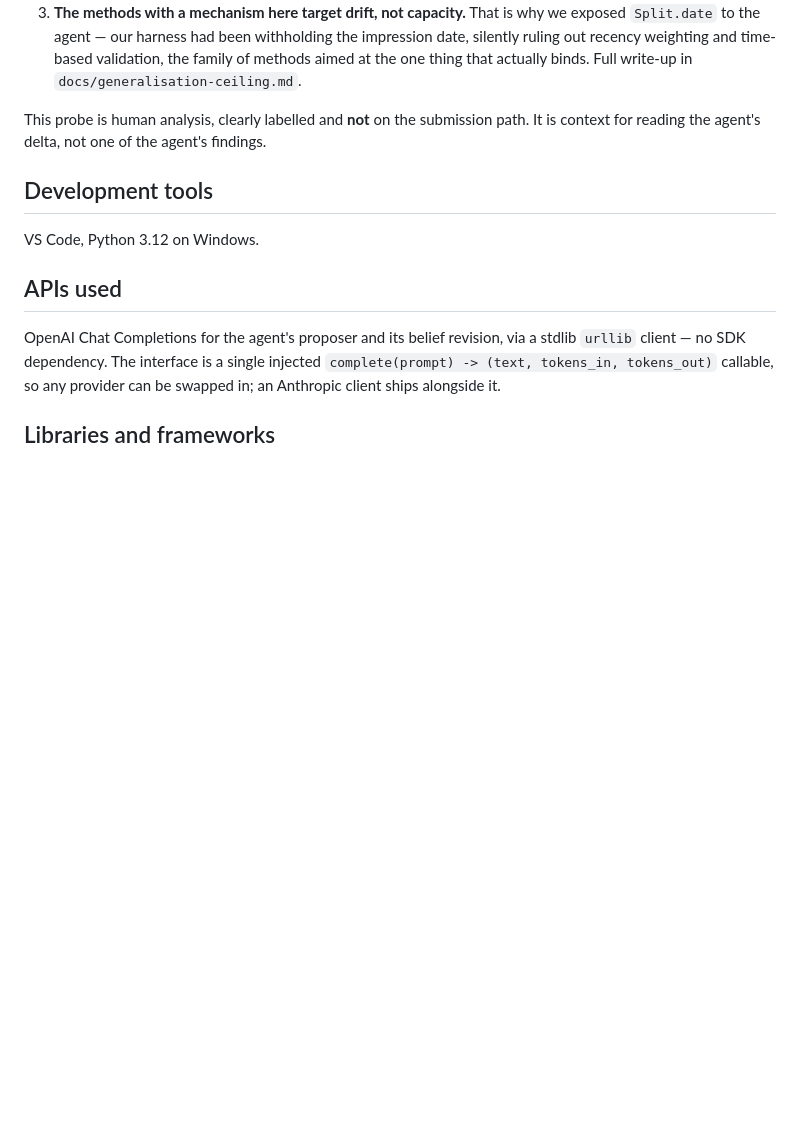
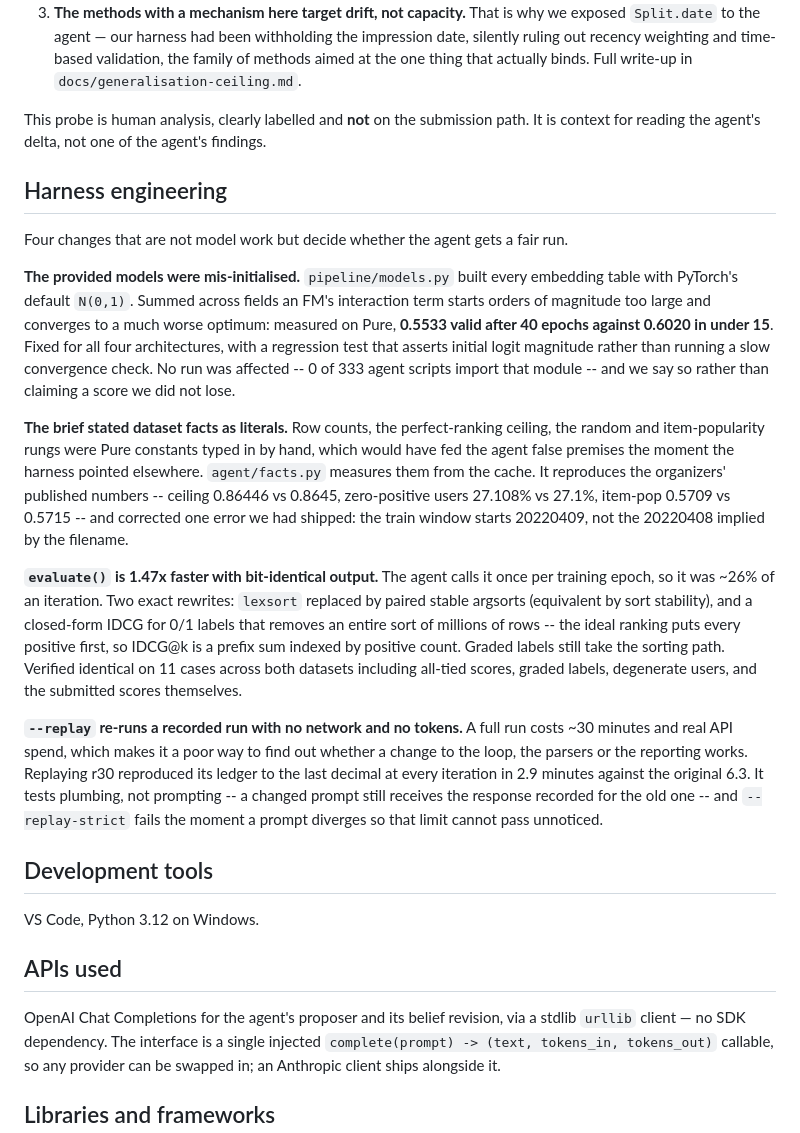
Before and after one commit to l2holV4l2u/TikTok-TechJam-2026, a Markdown page: DEVPOST.md, the part around the change. Drawn GitHub-style; blank space fills up the shorter version.

Commit message:
Document harness engineering in DEVPOST

```diff
--- a/DEVPOST.md
+++ b/DEVPOST.md
@@ -426,6 +426,40 @@ Three consequences we act on:
 This probe is human analysis, clearly labelled and **not** on the submission path. It is context
 for reading the agent's delta, not one of the agent's findings.
 
+## Harness engineering
+
+Four changes that are not model work but decide whether the agent gets a fair run.
+
+**The provided models were mis-initialised.** `pipeline/models.py` built every embedding table
+with PyTorch's default `N(0,1)`. Summed across fields an FM's interaction term starts orders of
+magnitude too large and converges to a much worse optimum: measured on Pure, **0.5533 valid
+after 40 epochs against 0.6020 in under 15**. Fixed for all four architectures, with a
+regression test that asserts initial logit magnitude rather than running a slow convergence
+check. No run was affected -- 0 of 333 agent scripts import that module -- and we say so
+rather than claiming a score we did not lose.
+
+**The brief stated dataset facts as literals.** Row counts, the perfect-ranking ceiling, the
+random and item-popularity rungs were Pure constants typed in by hand, which would have fed the
+agent false premises the moment the harness pointed elsewhere. `agent/facts.py` measures them
+from the cache. It reproduces the organizers' published numbers -- ceiling 0.86446 vs 0.8645,
+zero-positive users 27.108% vs 27.1%, item-pop 0.5709 vs 0.5715 -- and corrected one error we
+had shipped: the train window starts 20220409, not the 20220408 implied by the filename.
+
+**`evaluate()` is 1.47x faster with bit-identical output.** The agent calls it once per training
+epoch, so it was ~26% of an iteration. Two exact rewrites: `lexsort` replaced by paired stable
+argsorts (equivalent by sort stability), and a closed-form IDCG for 0/1 labels that removes an
+entire sort of millions of rows -- the ideal ranking puts every positive first, so IDCG@k is a
+prefix sum indexed by positive count. Graded labels still take the sorting path. Verified
+identical on 11 cases across both datasets including all-tied scores, graded labels, degenerate
+users, and the submitted scores themselves.
+
+**`--replay` re-runs a recorded run with no network and no tokens.** A full run costs ~30
+minutes and real API spend, which makes it a poor way to find out whether a change to the loop,
+the parsers or the reporting works. Replaying r30 reproduced its ledger to the last decimal at
+every iteration in 2.9 minutes against the original 6.3. It tests plumbing, not prompting -- a
+changed prompt still receives the response recorded for the old one -- and `--replay-strict`
+fails the moment a prompt diverges so that limit cannot pass unnoticed.
+
 ## Development tools
 VS Code, Python 3.12 on Windows.
 
```
